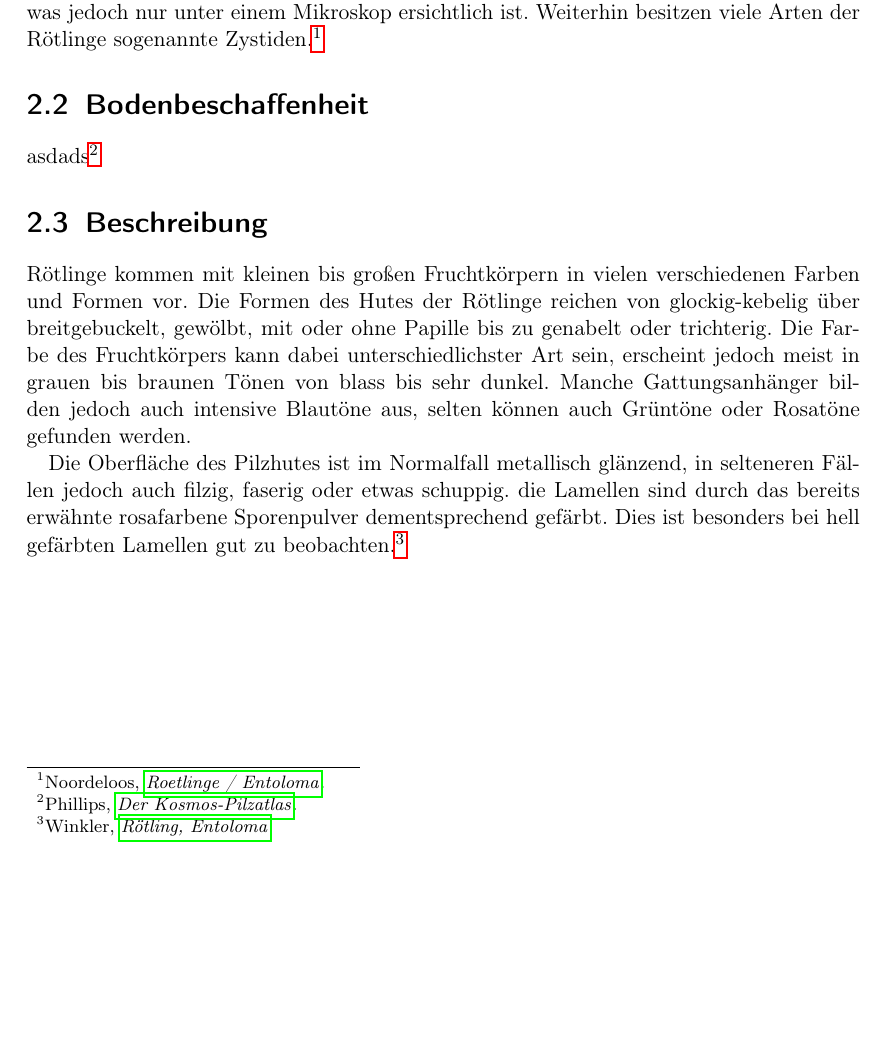
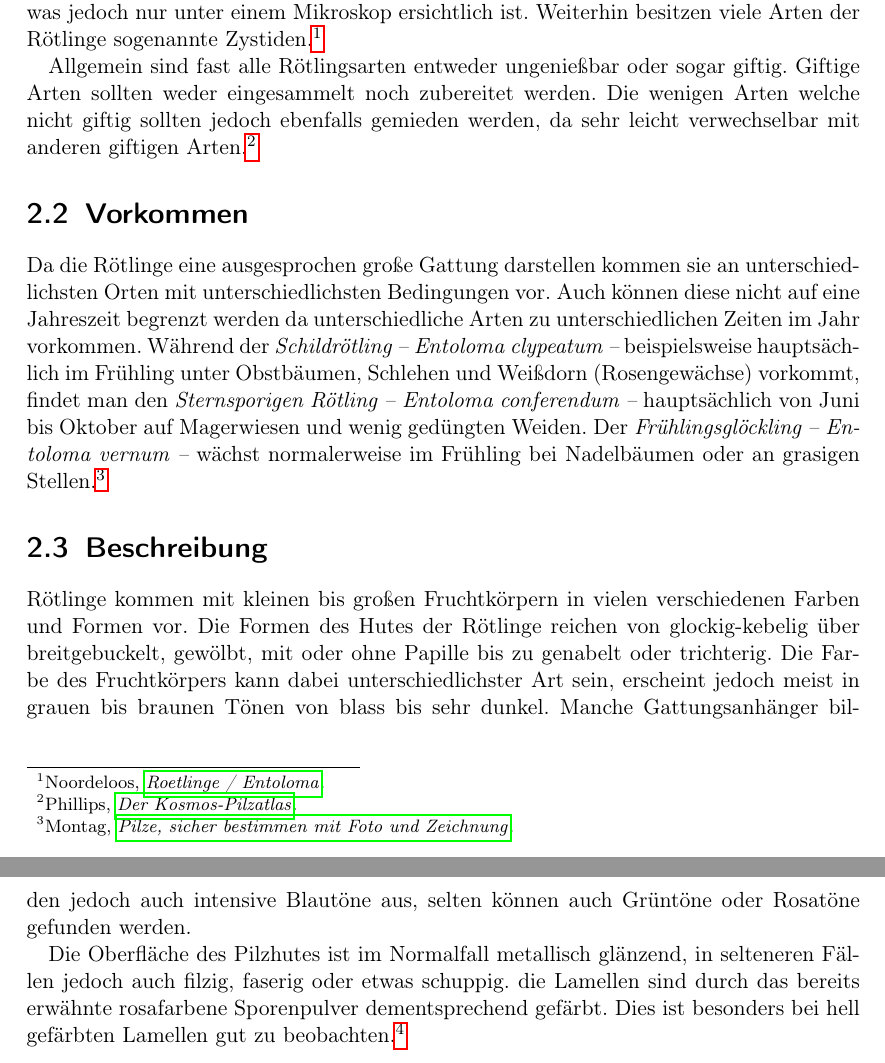
Before and after one commit to kevinnoll/TechDoku, a LaTeX document (dokument.tex): part of page 5 of 7 before the commit and two parts of pages 5 and 6 of 7 after it, the two joined at a grey line, cut so that both start at the same text, the shorter picture padded with empty space. Compiled offline with pdfLaTeX.

Commit message:
vorkommen

```diff
--- a/dokument.tex
+++ b/dokument.tex
@@ -47,7 +47,16 @@
   Owner                    = {Kevin},
   Timestamp                = {2014.07.03}
 }
+@Book{naturfuehrer,
+  Title                    = {Pilze, sicher bestimmen mit Foto und Zeichnung},
+  Author                   = {Karin Montag},
+  Publisher                = {Franck-Kosmos Verlag},
+  Year                     = {2003},
+  Edition                  = {2},
 
+  Owner                    = {Kevin},
+  Timestamp                = {2014.07.03}
+}
 
 
 \end{filecontents}
@@ -83,11 +92,13 @@ Diese Arbeit befasst sich mit Pizlen und so nem kram. kein scheiss
 Diese Ausarbeitung ist Bestandteil einer Reihe von Ausarbeitungen, die im Zuge der Vorlesung "'Technische Dokumentation"' entstanden sind. Der Kerngedanke bei der Anfertigung dieser Arbeit ist, zu erlernen, wie man mit fachbezogenen Texten umgeht -- von der Recherche über die Erstellung bis hin zur Anfertigung eines korrekten Literaturverzeichnisses. Unter dem Schirmthema \emph{Heimische Pilze} beschäftigt sich diese Ausarbeitung mit den Rötlingen (lat.: "'Entoloma"'). Es werden unter anderem Kenntnisse über die benötigte Bodenbeschaffenheit, die Beschreibung des Pilzes, die bei Pilzen so wichtigen Verwechslungsmöglichkeiten sowie die Zubereitung vermittelt.
 \chapter{Rötlinge}
 \section{Allgemeines}
-Rötlinge (lat.: "'Entoloma"') sind eine direkte Untergruppe -- auch Gattung genannt -- der Familie der Rötlingsverwandten (lat.: "'Entolomataceae"'). Wie alle Arten der Rötlingsverwandten besitzen die Rötlinge rosa- bis braunfarbenes Sporenpulver. Die Sporen der Rötlinge sind dabei im Gegensatz zu vielen anderen Gattungen der Familie eckig, was jedoch nur unter einem Mikroskop ersichtlich ist. Weiterhin besitzen viele Arten der Rötlinge sogenannte Zystiden.
-\footcite{entoloma}
-\section{Bodenbeschaffenheit}
-asdads
-\footcite{kosmos}
+Rötlinge (lat.: "'Entoloma"') sind eine direkte Untergruppe -- auch Gattung genannt -- der Familie der Rötlingsverwandten (lat.: "'Entolomataceae"'). Wie alle Arten der Rötlingsverwandten besitzen die Rötlinge rosa- bis braunfarbenes Sporenpulver. Die Sporen der Rötlinge sind dabei im Gegensatz zu vielen anderen Gattungen der Familie eckig, was jedoch nur unter einem Mikroskop ersichtlich ist. Weiterhin besitzen viele Arten der Rötlinge sogenannte Zystiden. \footcite{entoloma}
+
+Allgemein sind fast alle Rötlingsarten entweder ungenießbar oder sogar giftig. Giftige Arten sollten weder eingesammelt noch zubereitet werden. Die wenigen Arten welche nicht giftig sollten jedoch ebenfalls gemieden werden, da sehr leicht verwechselbar mit anderen giftigen Arten. \footcite{kosmos}
+
+\section{Vorkommen}
+Da die Rötlinge eine ausgesprochen große Gattung darstellen kommen sie an unterschiedlichsten Orten mit unterschiedlichsten Bedingungen vor. Auch können diese nicht auf eine Jahreszeit begrenzt werden da unterschiedliche Arten zu unterschiedlichen Zeiten im Jahr vorkommen. Während der \emph{Schildrötling -- Entoloma clypeatum --} beispielsweise hauptsächlich im Frühling unter Obstbäumen, Schlehen und Weißdorn (Rosengewächse) vorkommt, findet man den \emph{Sternsporigen Rötling -- Entoloma conferendum --} hauptsächlich von Juni bis Oktober auf Magerwiesen und wenig gedüngten Weiden. Der \emph{Frühlingsglöckling -- Entoloma vernum --} wächst normalerweise im Frühling bei Nadelbäumen oder an grasigen Stellen.
+\footcite{naturfuehrer}
 \section{Beschreibung}
 Rötlinge kommen mit kleinen bis großen Fruchtkörpern in vielen verschiedenen Farben und Formen vor. Die Formen des Hutes der Rötlinge reichen von glockig-kebelig über breitgebuckelt, gewölbt, mit oder ohne Papille bis zu genabelt oder trichterig. Die Farbe des Fruchtkörpers kann dabei unterschiedlichster Art sein, erscheint jedoch meist in grauen bis braunen Tönen von blass bis sehr dunkel. Manche Gattungsanhänger bilden jedoch auch intensive Blautöne aus, selten können auch Grüntöne oder Rosatöne gefunden werden.
 
```
Also changed, not shown: test.bib (+10 -0 lines), dokument.bbl, dokument.pdf, 7 other files.
